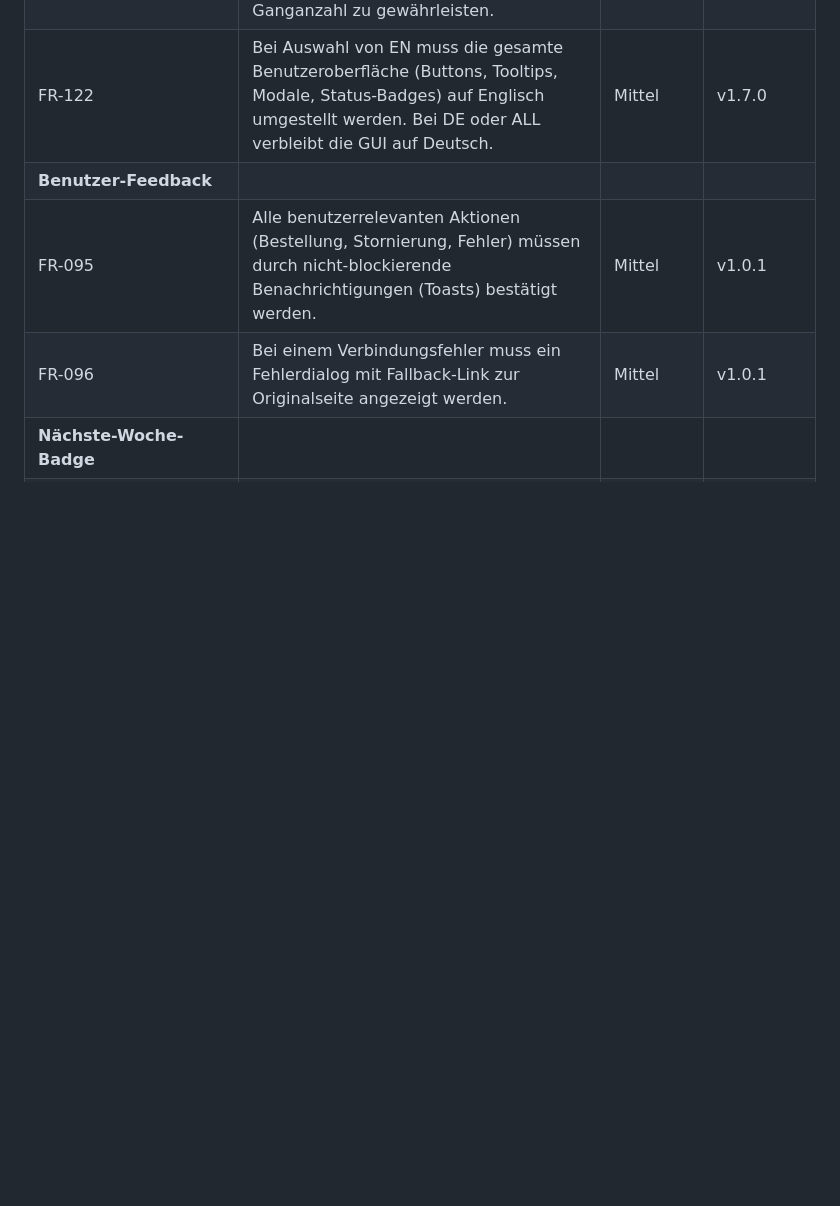
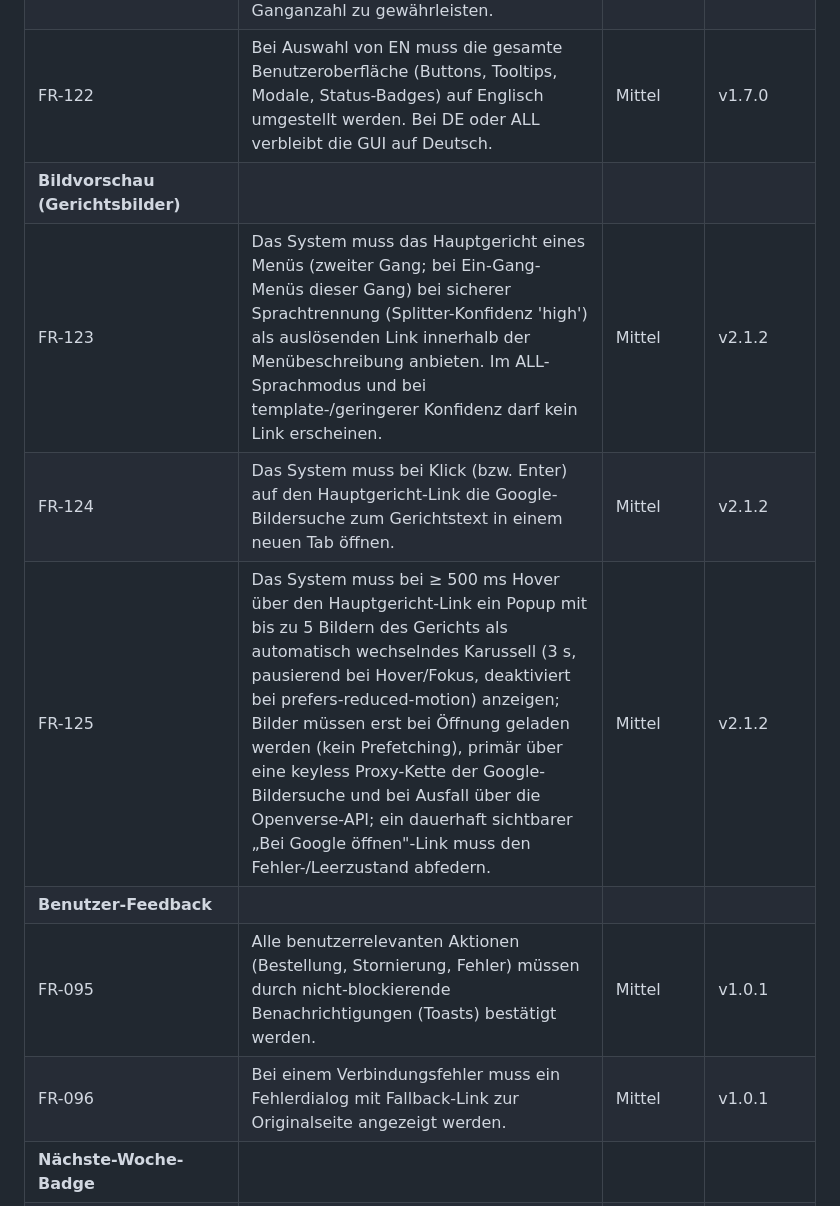
Before and after one commit to TauNeutrino/kantine-overview, a Markdown page: REQUIREMENTS.md, the part around the change. GitHub-like rendering; blank space fills up the shorter version.

Commit message:
docs(requirements): add FR-123..125 dish image search
🤖 Generated with [Sisyphus](https://git.new/sisyphus)

Co-Authored-By: Sisyphus <sisyphus@openagentic.com>

```diff
--- a/REQUIREMENTS.md
+++ b/REQUIREMENTS.md
@@ -66,6 +66,10 @@ Das System umfasst die Darstellung von Menüplänen in einer Wochenübersicht, d
 | FR-120 | Das System muss zweisprachige Menübeschreibungen (Deutsch/Englisch) erkennen und dem Benutzer erlauben, via UI-Dropdown (Icon mit Label) zwischen DE, EN und ALL (beide Sprachen) zu wechseln. Die Sprachpräferenz muss persistent gespeichert werden. Allergen-Codes müssen in allen Modi angezeigt werden. | Mittel | v1.6.0 (Update v1.6.21) |
 | FR-121 | Das System muss bei fehlenden Übersetzungen in zweisprachigen Menüs robust reagieren. Wenn ein Gang nur in einer Sprache vorliegt, muss dieser Teil für beide Sprachansichten herangezogen werden, um die Konsistenz der Ganganzahl zu gewährleisten. | Mittel | v1.6.10 |
 | FR-122 | Bei Auswahl von EN muss die gesamte Benutzeroberfläche (Buttons, Tooltips, Modale, Status-Badges) auf Englisch umgestellt werden. Bei DE oder ALL verbleibt die GUI auf Deutsch. | Mittel | v1.7.0 |
+| **Bildvorschau (Gerichtsbilder)** | | | |
+| FR-123 | Das System muss das Hauptgericht eines Menüs (zweiter Gang; bei Ein-Gang-Menüs dieser Gang) bei sicherer Sprachtrennung (Splitter-Konfidenz 'high') als auslösenden Link innerhalb der Menübeschreibung anbieten. Im ALL-Sprachmodus und bei template-/geringerer Konfidenz darf kein Link erscheinen. | Mittel | v2.1.2 |
+| FR-124 | Das System muss bei Klick (bzw. Enter) auf den Hauptgericht-Link die Google-Bildersuche zum Gerichtstext in einem neuen Tab öffnen. | Mittel | v2.1.2 |
+| FR-125 | Das System muss bei ≥ 500 ms Hover über den Hauptgericht-Link ein Popup mit bis zu 5 Bildern des Gerichts als automatisch wechselndes Karussell (3 s, pausierend bei Hover/Fokus, deaktiviert bei prefers-reduced-motion) anzeigen; Bilder müssen erst bei Öffnung geladen werden (kein Prefetching), primär über eine keyless Proxy-Kette der Google-Bildersuche und bei Ausfall über die Openverse-API; ein dauerhaft sichtbarer „Bei Google öffnen"-Link muss den Fehler-/Leerzustand abfedern. | Mittel | v2.1.2 |
 | **Benutzer-Feedback** | | | |
 | FR-095 | Alle benutzerrelevanten Aktionen (Bestellung, Stornierung, Fehler) müssen durch nicht-blockierende Benachrichtigungen (Toasts) bestätigt werden. | Mittel | v1.0.1 |
 | FR-096 | Bei einem Verbindungsfehler muss ein Fehlerdialog mit Fallback-Link zur Originalseite angezeigt werden. | Mittel | v1.0.1 |
```
